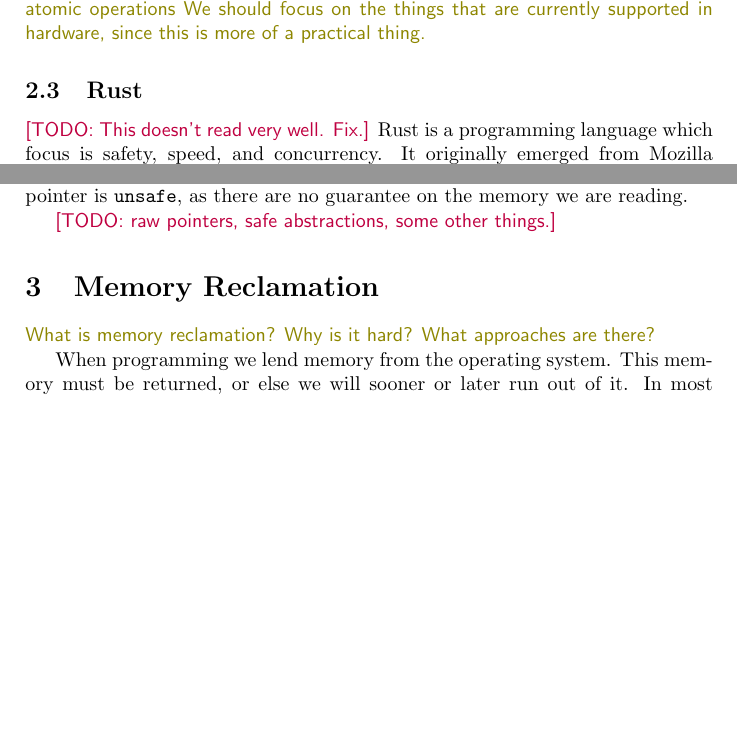
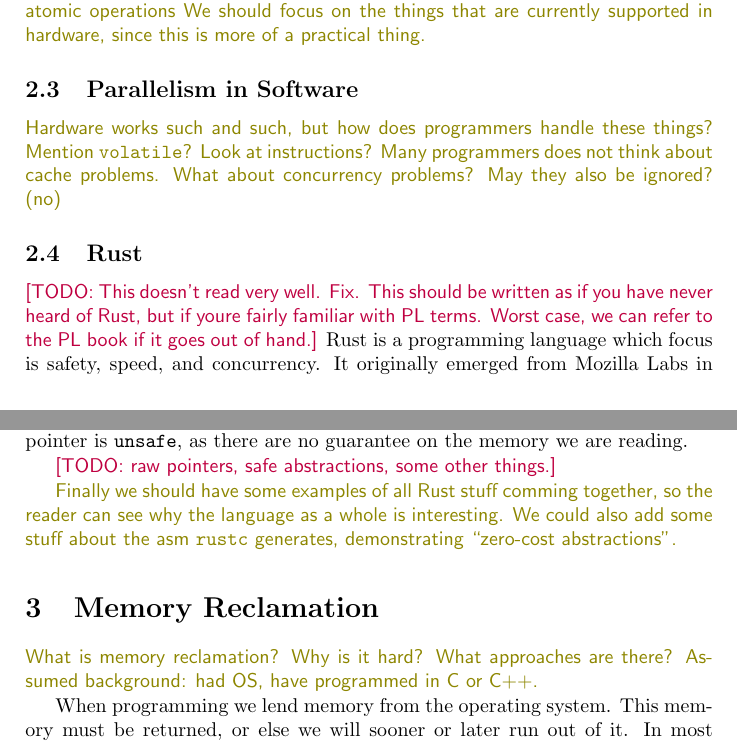
Before and after one commit to martinhath/semester-project, a LaTeX paper (report/report.tex): two parts of pages 2 and 4 of 7, joined at a grey line, cut so that both start at the same text, the shorter picture padded with empty space. Compiled offline with pdfLaTeX.

Commit message:
Add notes on almost all sections.
RIP health

```diff
--- a/report/report.tex
+++ b/report/report.tex
@@ -79,10 +80,18 @@ notes on other futuristic atomic operations}
 \note{We should focus on the things that are currently supported in hardware,
 since this is more of a practical thing.}
 
+\subsection{Parallelism in Software}
+\note{Hardware works such and such, but how does programmers handle these things?
+Mention \code{volatile}? Look at instructions?
+Many programmers does not think about cache problems. What about
+concurrency problems? May they also be ignored? (no)}
 
 \subsection{Rust}
 % New programming language, memory safety without GC, etc.
-\todo{This doesn't read very well. Fix.}
+\todo{This doesn't read very well. Fix.
+This should be written as if you have never heard of Rust,
+but if youre fairly familiar with PL terms.
+Worst case, we can refer to the PL book if it goes out of hand.}
 Rust is a programming language which focus is safety, speed, and concurrency.
 It originally emerged from Mozilla Labs in \todo{20??} but is now freely developed
 by over \todo{12345} contributors.
@@ -185,9 +194,15 @@ Copying and creating raw pointers are safe operations, but reading a raw pointer
 
 \todo{raw pointers, safe abstractions, some other things.}
 
+\note{Finally we should have some examples of all Rust stuff comming together,
+so the reader can see why the language as a whole is interesting.
+We could also add some stuff about the asm \code{rustc} generates,
+demonstrating ``zero-cost abstractions''.}
+
 
 \section{Memory Reclamation}
 \note{What is memory reclamation? Why is it hard? What approaches are there?}
+\note{Assumed background: had OS, have programmed in C or C++.}
 
 When programming we lend memory from the operating system. This memory must be returned, or else
 we will sooner or later run out of it.
```
Also changed, not shown: report/report.tex (10 more changed lines).
